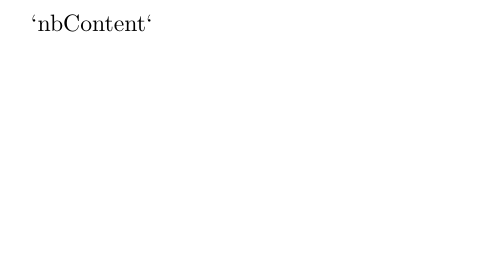
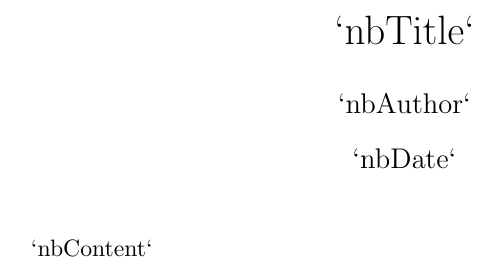
Before and after one commit to heseltime/Tma2TeX, a LaTeX CV (tma2tex/res/tmaTemplate.tex): part of the page, cut at the place of the change, the shorter picture padded with empty space. Compiled offline with pdfLaTeX.

```diff
--- a/tma2tex/res/tmaTemplate.tex
+++ b/tma2tex/res/tmaTemplate.tex
@@ -11,6 +11,11 @@
 
 % \input{`nbName`}
 
+\title{`nbTitle`}
+\author{`nbAuthor`}
+\date{`nbDate`}
+\maketitle
+
 `nbContent`
 
 \end{document}
```
Also changed, not shown: tma2tex/readme.md.
